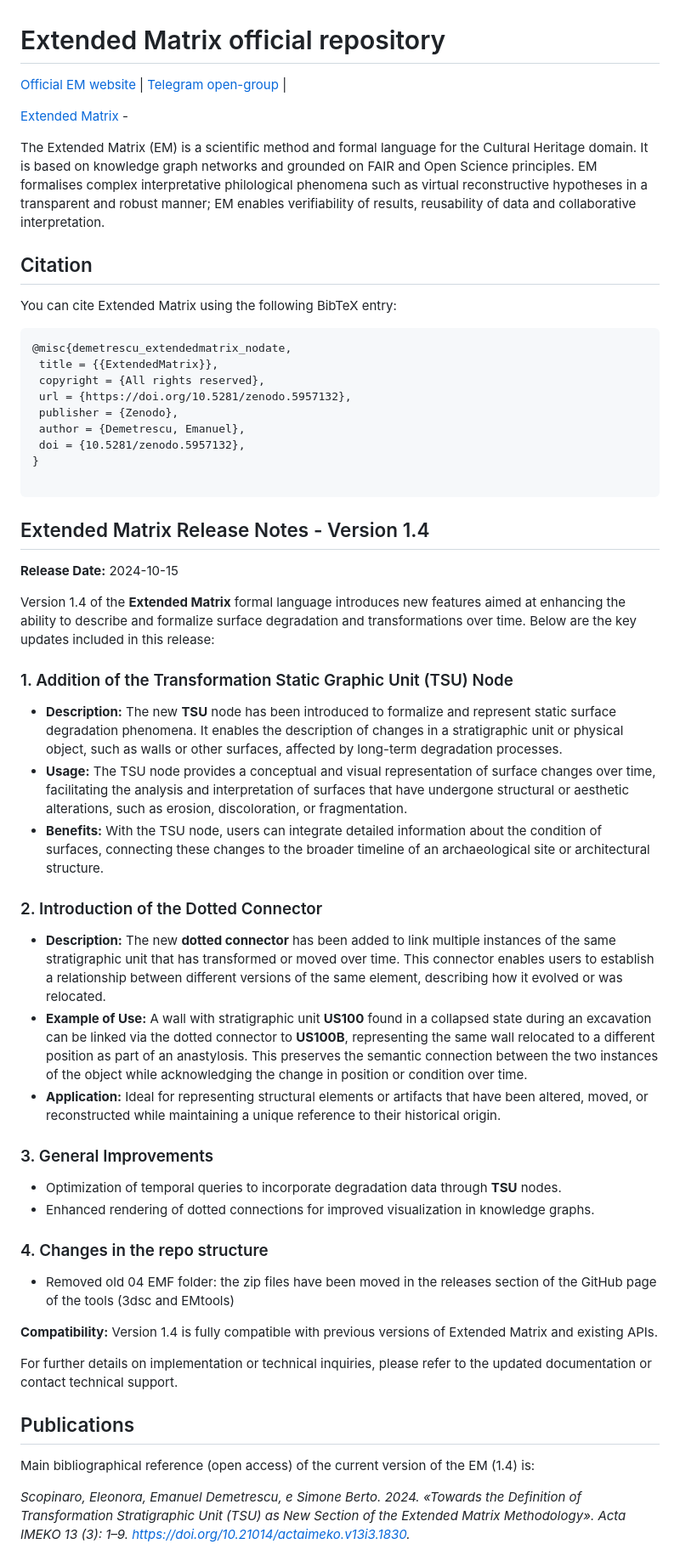
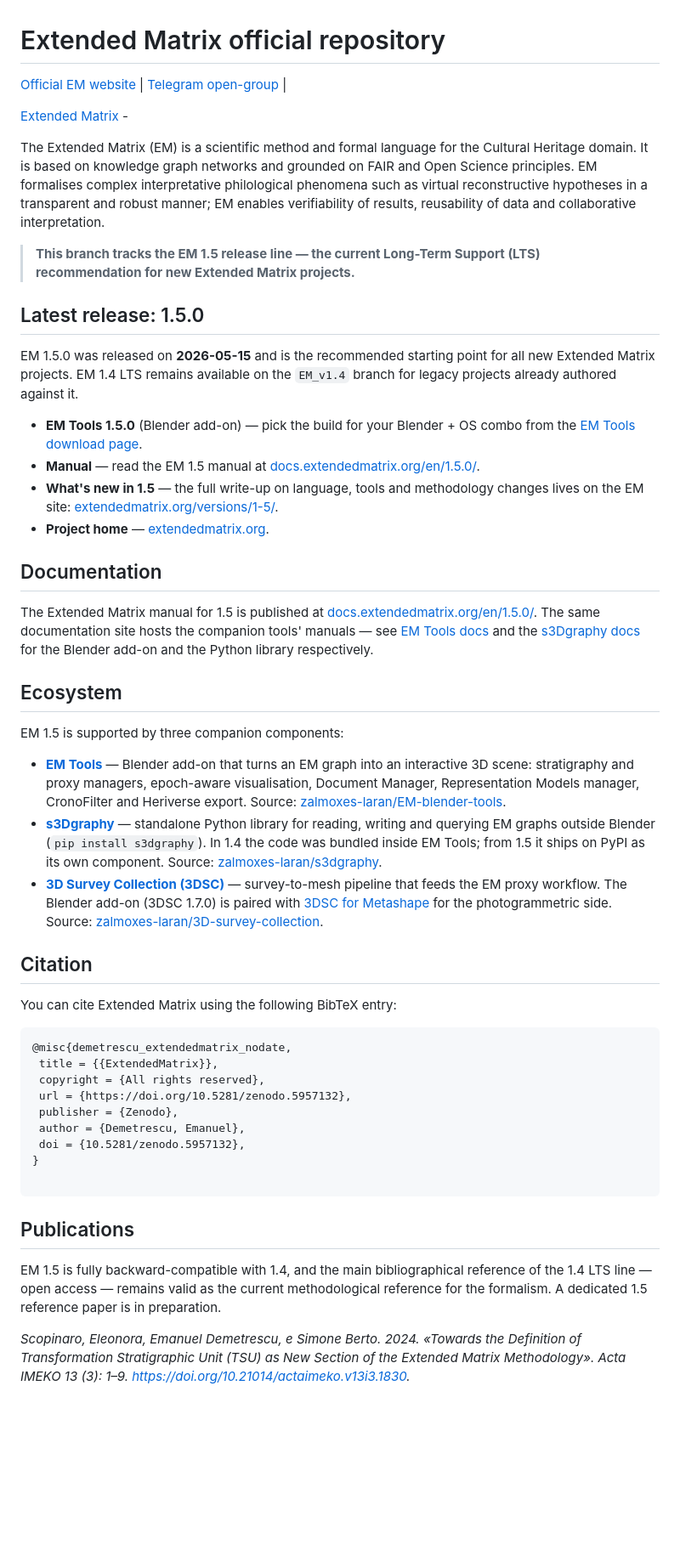
Before and after one commit to zalmoxes-laran/ExtendedMatrix, a Markdown page: README.md, the part around one of its changes. Shown at 85% size. Rendered like a GitHub page; blank space fills up the shorter version.

````diff
--- a/README.md
+++ b/README.md
@@ -10,6 +10,29 @@
 [Extended Matrix](https://www.extendedmatrix.org) -
 
 The Extended Matrix (EM) is a scientific method and formal language for the Cultural Heritage domain. It is based on knowledge graph networks and grounded on FAIR and Open Science principles. EM formalises complex interpretative philological phenomena such as virtual reconstructive hypotheses in a transparent and robust manner; EM enables verifiability of results, reusability of data and collaborative interpretation.
+
+> **This branch tracks the EM 1.5 release line — the current Long-Term Support (LTS) recommendation for new Extended Matrix projects.**
+
+## Latest release: 1.5.0
+
+EM 1.5.0 was released on **2026-05-15** and is the recommended starting point for all new Extended Matrix projects. EM 1.4 LTS remains available on the `EM_v1.4` branch for legacy projects already authored against it.
+
+- **EM Tools 1.5.0** (Blender add-on) — pick the build for your Blender + OS combo from the [EM Tools download page](https://extendedmatrix.org/tools/em-tools/).
+- **Manual** — read the EM 1.5 manual at [docs.extendedmatrix.org/en/1.5.0/](https://docs.extendedmatrix.org/en/1.5.0/).
+- **What's new in 1.5** — the full write-up on language, tools and methodology changes lives on the EM site: [extendedmatrix.org/versions/1-5/](https://extendedmatrix.org/versions/1-5/).
+- **Project home** — [extendedmatrix.org](https://extendedmatrix.org).
+
+## Documentation
+
+The Extended Matrix manual for 1.5 is published at [docs.extendedmatrix.org/en/1.5.0/](https://docs.extendedmatrix.org/en/1.5.0/). The same documentation site hosts the companion tools' manuals — see [EM Tools docs](https://docs.extendedmatrix.org/projects/EM-tools/en/latest/) and the [s3Dgraphy docs](https://docs.extendedmatrix.org/projects/s3dgraphy/) for the Blender add-on and the Python library respectively.
+
+## Ecosystem
+
+EM 1.5 is supported by three companion components:
+
+- **[EM Tools](https://extendedmatrix.org/tools/em-tools/)** — Blender add-on that turns an EM graph into an interactive 3D scene: stratigraphy and proxy managers, epoch-aware visualisation, Document Manager, Representation Models manager, CronoFilter and Heriverse export. Source: [zalmoxes-laran/EM-blender-tools](https://github.com/zalmoxes-laran/EM-blender-tools).
+- **[s3Dgraphy](https://extendedmatrix.org/tools/s3dgraphy/)** — standalone Python library for reading, writing and querying EM graphs outside Blender (`pip install s3dgraphy`). In 1.4 the code was bundled inside EM Tools; from 1.5 it ships on PyPI as its own component. Source: [zalmoxes-laran/s3dgraphy](https://github.com/zalmoxes-laran/s3dgraphy).
+- **[3D Survey Collection (3DSC)](https://extendedmatrix.org/tools/3dsc/)** — survey-to-mesh pipeline that feeds the EM proxy workflow. The Blender add-on (3DSC 1.7.0) is paired with [3DSC for Metashape](https://extendedmatrix.org/tools/3dsc-metashape/) for the photogrammetric side. Source: [zalmoxes-laran/3D-survey-collection](https://github.com/zalmoxes-laran/3D-survey-collection).
 
 ## Citation
 
@@ -27,40 +50,9 @@ You can cite Extended Matrix using the following BibTeX entry:
 
 ```
 
-## Extended Matrix Release Notes - Version 1.4
-
-**Release Date:** 2024-10-15
-
-Version 1.4 of the **Extended Matrix** formal language introduces new features aimed at enhancing the ability to describe and formalize surface degradation and transformations over time. Below are the key updates included in this release:
-
-### 1. Addition of the Transformation Static Graphic Unit (TSU) Node
-
-- **Description:** The new **TSU** node has been introduced to formalize and represent static surface degradation phenomena. It enables the description of changes in a stratigraphic unit or physical object, such as walls or other surfaces, affected by long-term degradation processes.
-- **Usage:** The TSU node provides a conceptual and visual representation of surface changes over time, facilitating the analysis and interpretation of surfaces that have undergone structural or aesthetic alterations, such as erosion, discoloration, or fragmentation.
-- **Benefits:** With the TSU node, users can integrate detailed information about the condition of surfaces, connecting these changes to the broader timeline of an archaeological site or architectural structure.
-
-### 2. Introduction of the Dotted Connector
-
-- **Description:** The new **dotted connector** has been added to link multiple instances of the same stratigraphic unit that has transformed or moved over time. This connector enables users to establish a relationship between different versions of the same element, describing how it evolved or was relocated.
-- **Example of Use:** A wall with stratigraphic unit **US100** found in a collapsed state during an excavation can be linked via the dotted connector to **US100B**, representing the same wall relocated to a different position as part of an anastylosis. This preserves the semantic connection between the two instances of the object while acknowledging the change in position or condition over time.
-- **Application:** Ideal for representing structural elements or artifacts that have been altered, moved, or reconstructed while maintaining a unique reference to their historical origin.
-
-### 3. General Improvements
-
-- Optimization of temporal queries to incorporate degradation data through **TSU** nodes.
-- Enhanced rendering of dotted connections for improved visualization in knowledge graphs.
-
-### 4. Changes in the repo structure
-
-- Removed old 04 EMF folder: the zip files have been moved in the releases section of the GitHub page of the tools (3dsc and EMtools)
-
-**Compatibility:** Version 1.4 is fully compatible with previous versions of Extended Matrix and existing APIs.
-
-For further details on implementation or technical inquiries, please refer to the updated documentation or contact technical support.
-
 ## Publications
 
-Main bibliographical reference (open access) of the current version of the EM (1.4) is:
+EM 1.5 is fully backward-compatible with 1.4, and the main bibliographical reference of the 1.4 LTS line — open access — remains valid as the current methodological reference for the formalism. A dedicated 1.5 reference paper is in preparation.
 
 *Scopinaro, Eleonora, Emanuel Demetrescu, e Simone Berto. 2024. «Towards the Definition of Transformation Stratigraphic Unit (TSU) as New Section of the Extended Matrix Methodology». Acta IMEKO 13 (3): 1–9. <https://doi.org/10.21014/actaimeko.v13i3.1830>.*
 
````
Also changed, not shown: other parts of README.md (+4 -54 lines).
